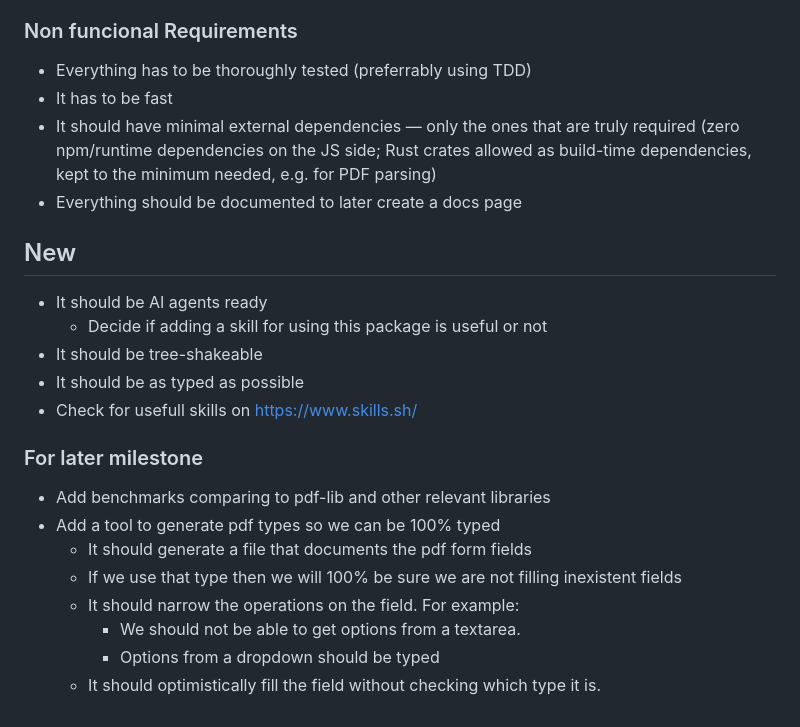
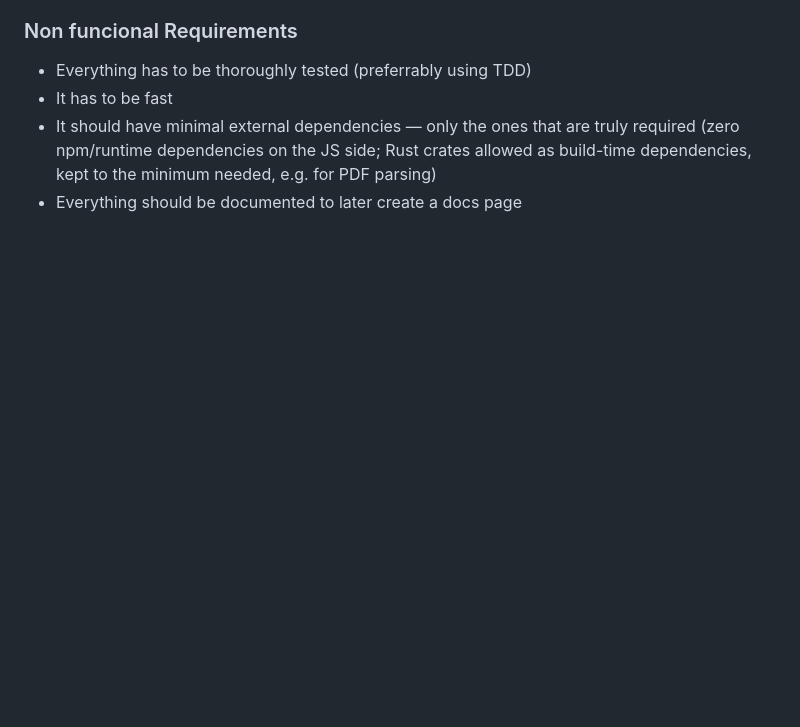
Before and after one commit to ignaciano3/better-pdf, a Markdown page: PLAN.md, the part around the change. GitHub-like rendering; blank space fills up the shorter version.

```diff
--- a/PLAN.md
+++ b/PLAN.md
@@ -52,22 +52,3 @@ The first release operates on **existing** PDFs only: load → fill/flatten →
 - It has to be fast
 - It should have minimal external dependencies — only the ones that are truly required (zero npm/runtime dependencies on the JS side; Rust crates allowed as build-time dependencies, kept to the minimum needed, e.g. for PDF parsing)
 - Everything should be documented to later create a docs page
-
-## New
-
-- It should be AI agents ready
-    - Decide if adding a skill for using this package is useful or not
-- It should be tree-shakeable
-- It should be as typed as possible
-- Check for usefull skills on https://www.skills.sh/
-
-### For later milestone
-
-- Add benchmarks comparing to pdf-lib and other relevant libraries
-- Add a tool to generate pdf types so we can be 100% typed
-    - It should generate a file that documents the pdf form fields
-    - If we use that type then we will 100% be sure we are not filling inexistent fields
-    - It should narrow the operations on the field. For example:
-        - We should not be able to get options from a textarea.
-        - Options from a dropdown should be typed
-    - It should optimistically fill the field without checking which type it is.
```
Also changed, not shown: README.md (+22 -1 lines).
